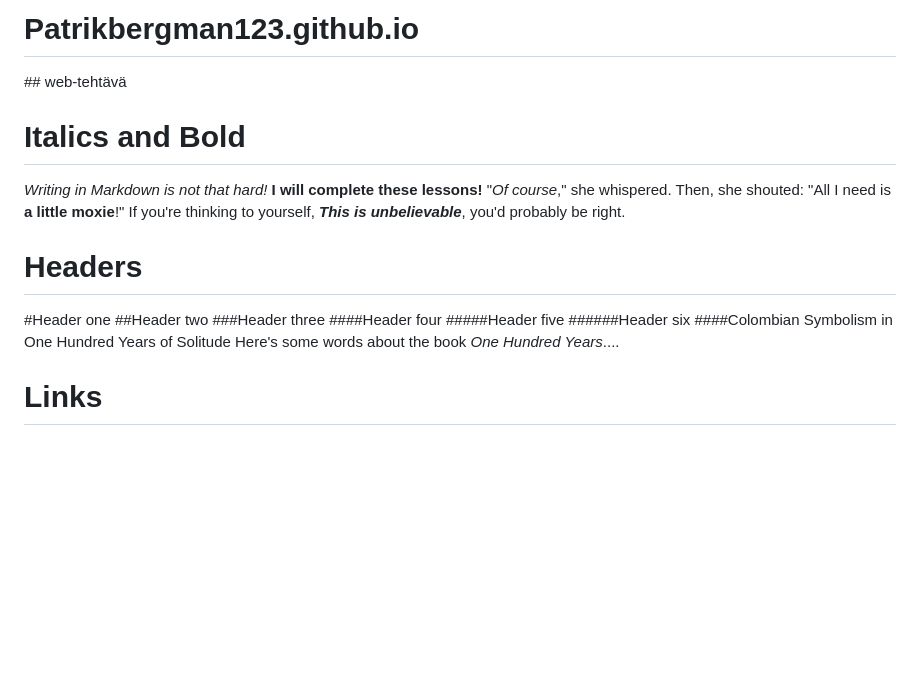
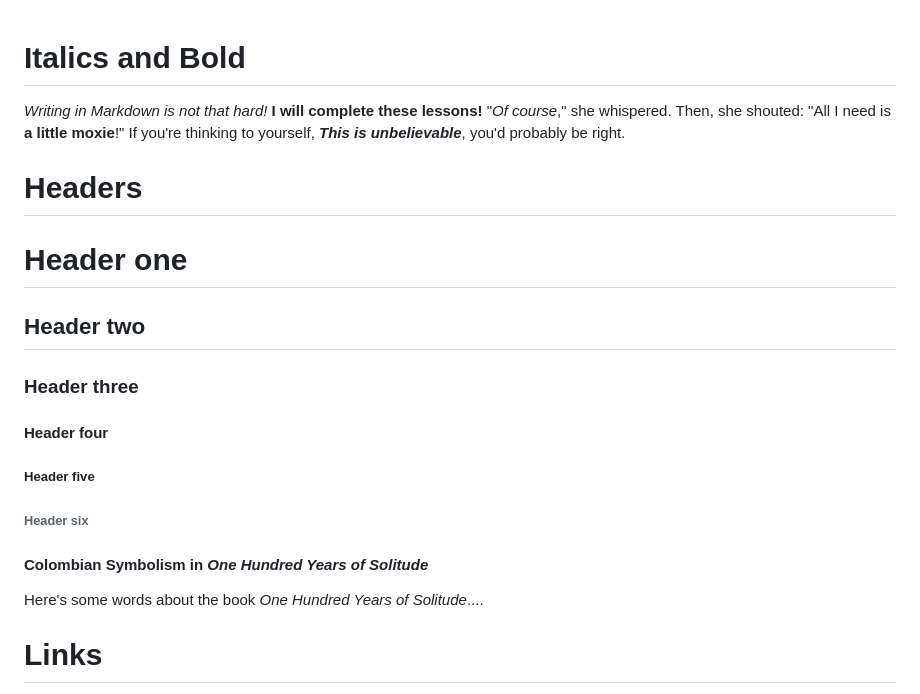
Before and after one commit to Patrikbergman123/Patrikbergman123.github.io, a Markdown page: README.md, the part around the change printed below. Rendered like a GitHub page; blank space fills up the shorter version.

```diff
--- a/README.md
+++ b/README.md
@@ -1,17 +1,18 @@
-# Patrikbergman123.github.io
-##<Patrik Bergman> web-tehtävä
 # Italics and Bold
- _Writing in Markdown is not that hard!_
- **I will complete these lessons!**
- "_Of course_," she whispered. Then, she shouted: "All I need is **a little moxie**!"
- If you're thinking to yourself, **_This is unbelievable_**, you'd probably be right.
+*Writing in Markdown is not that hard!*
+**I will complete these lessons!**
+"_Of course_," she whispered. Then, she shouted: "All I need is **a little moxie**!"
+If you're thinking to yourself, **_This is unbelievable_**, you'd probably be right.
+
 # Headers
-#Header one
-##Header two
-###Header three
-####Header four
-#####Header five
-######Header six
-####Colombian Symbolism in One Hundred Years of Solitude
-Here's some words about the book _One Hundred Years_....
+# Header one
+## Header two
+### Header three
+#### Header four
+##### Header five
+###### Header six
+
+#### Colombian Symbolism in *One Hundred Years of Solitude*
+Here's some words about the book *One Hundred Years of Solitude*....
+
 # Links
```
Also changed, not shown: other parts of README.md (+38 -37 lines).
